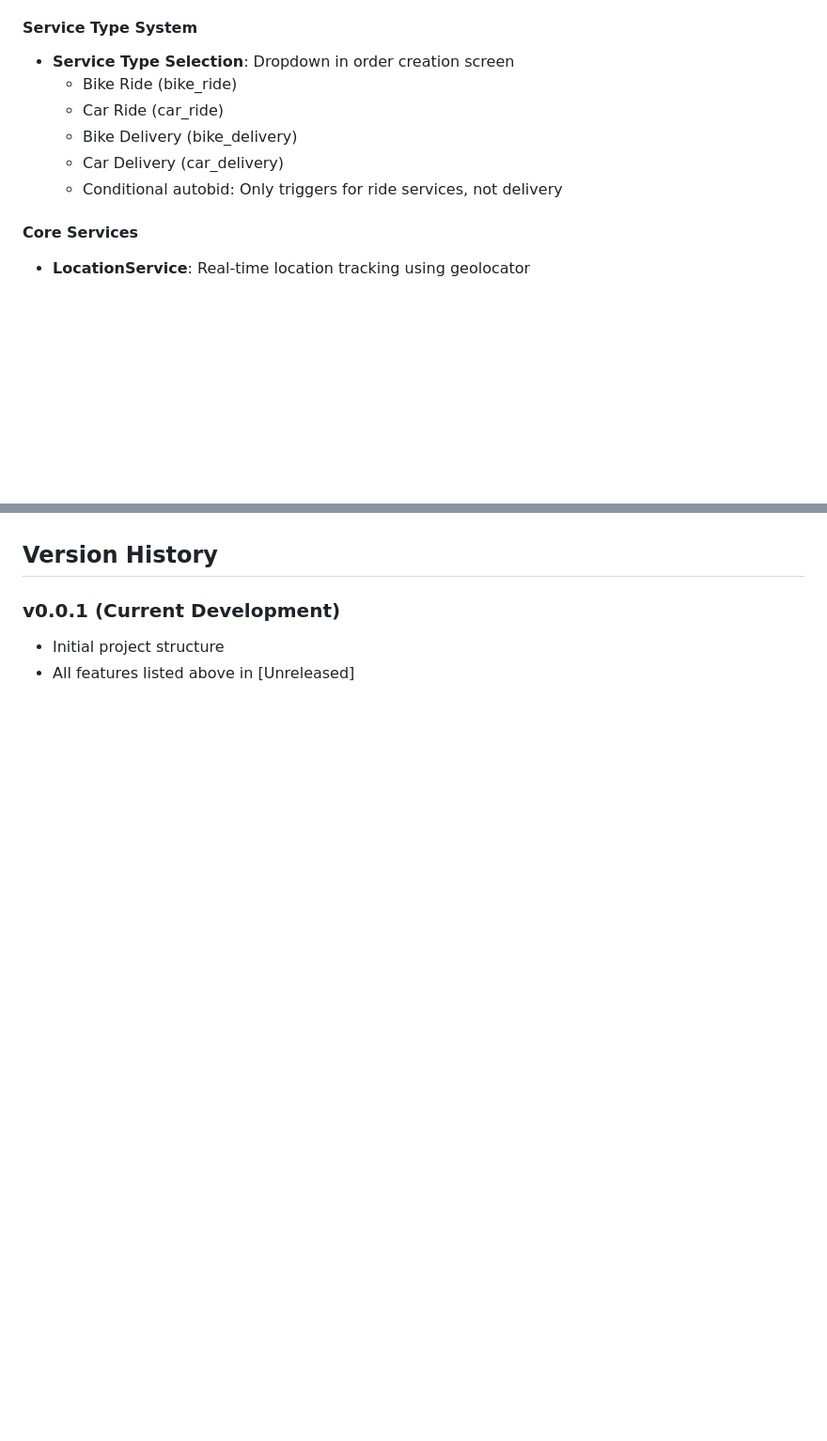
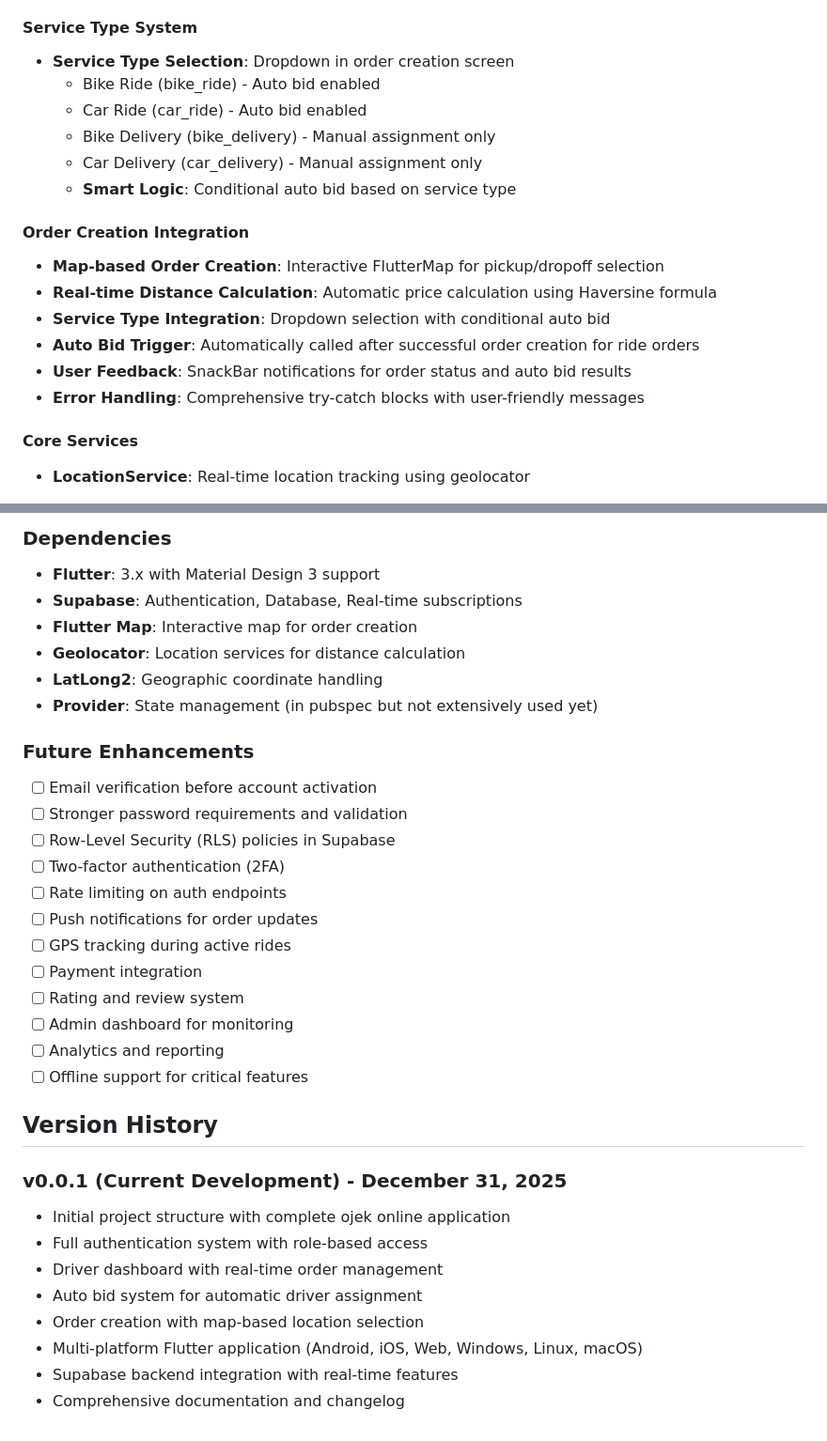
Before and after one commit to wongirengjembuten635/WBD, a Markdown page: CHANGELOG.md, 2 parts joined by grey strips. Shown: that part at 94% size. Drawn GitHub-style; blank space fills up the shorter version.

```diff
--- a/CHANGELOG.md
+++ b/CHANGELOG.md
@@ -59,11 +66,19 @@ and this project adheres to [Semantic Versioning](https://semver.org/spec/v2.0.0
 
 #### Service Type System
 - **Service Type Selection**: Dropdown in order creation screen
-  - Bike Ride (bike_ride)
-  - Car Ride (car_ride)
-  - Bike Delivery (bike_delivery)
-  - Car Delivery (car_delivery)
-  - Conditional autobid: Only triggers for ride services, not delivery
+  - Bike Ride (bike_ride) - Auto bid enabled
+  - Car Ride (car_ride) - Auto bid enabled
+  - Bike Delivery (bike_delivery) - Manual assignment only
+  - Car Delivery (car_delivery) - Manual assignment only
+  - **Smart Logic**: Conditional auto bid based on service type
+
+#### Order Creation Integration
+- **Map-based Order Creation**: Interactive FlutterMap for pickup/dropoff selection
+- **Real-time Distance Calculation**: Automatic price calculation using Haversine formula
+- **Service Type Integration**: Dropdown selection with conditional auto bid
+- **Auto Bid Trigger**: Automatically called after successful order creation for ride orders
+- **User Feedback**: SnackBar notifications for order status and auto bid results
+- **Error Handling**: Comprehensive try-catch blocks with user-friendly messages
 
 #### Core Services
 - **LocationService**: Real-time location tracking using geolocator
@@ -154,6 +235,33 @@ Note: Future enhancements should include:
+### Dependencies
+- **Flutter**: 3.x with Material Design 3 support
+- **Supabase**: Authentication, Database, Real-time subscriptions
+- **Flutter Map**: Interactive map for order creation
+- **Geolocator**: Location services for distance calculation
+- **LatLong2**: Geographic coordinate handling
+- **Provider**: State management (in pubspec but not extensively used yet)
+
+### Future Enhancements
+- [ ] Email verification before account activation
+- [ ] Stronger password requirements and validation
+- [ ] Row-Level Security (RLS) policies in Supabase
+- [ ] Two-factor authentication (2FA)
+- [ ] Rate limiting on auth endpoints
+- [ ] Push notifications for order updates
+- [ ] GPS tracking during active rides
+- [ ] Payment integration
+- [ ] Rating and review system
+- [ ] Admin dashboard for monitoring
+- [ ] Analytics and reporting
+- [ ] Offline support for critical features
 
 ## Version History
 
-### v0.0.1 (Current Development)
-- Initial project structure
-- All features listed above in [Unreleased]
+### v0.0.1 (Current Development) - December 31, 2025
+- Initial project structure with complete ojek online application
+- Full authentication system with role-based access
+- Driver dashboard with real-time order management
+- Auto bid system for automatic driver assignment
+- Order creation with map-based location selection
+- Multi-platform Flutter application (Android, iOS, Web, Windows, Linux, macOS)
+- Supabase backend integration with real-time features
+- Comprehensive documentation and changelog
```
Also changed, not shown: other parts of CHANGELOG.md (+98 -25 lines).
